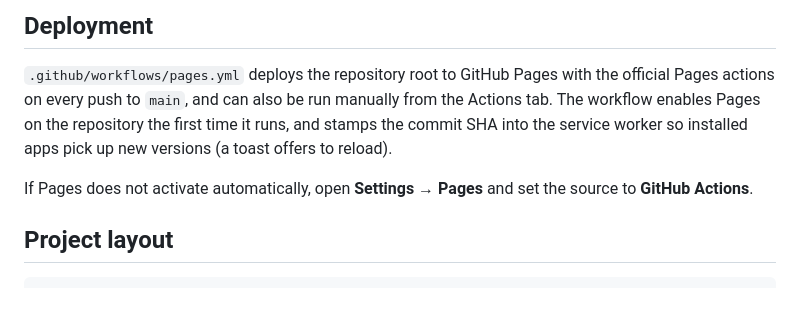
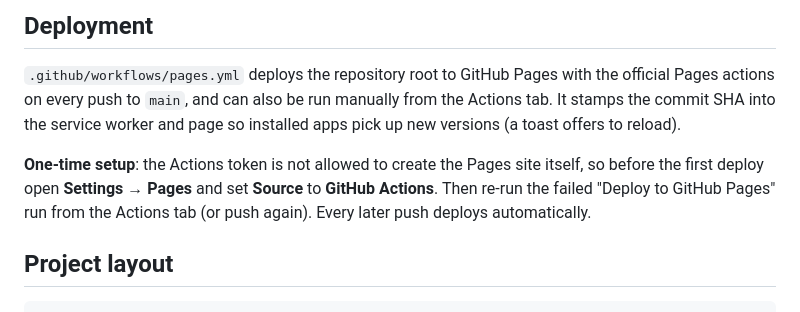
Before and after one commit to normiecore/Hassleblad-Claude-iOS, a Markdown page: README.md, the part around the change. GitHub-like rendering.

Commit message:
Document the one-time GitHub Pages source setting
The first workflow run failed because the Actions token cannot create the
Pages site; the source has to be set to GitHub Actions once in Settings.

Co-Authored-By: Claude Fable 5.1 <noreply@anthropic.com>
Claude-Session: https://claude.ai/code/session_013ros7EL5LUBsEFaJCK7GdB

```diff
--- a/README.md
+++ b/README.md
@@ -89,11 +89,12 @@ Camera access requires a secure context: `localhost` or HTTPS.
 ## Deployment
 
 `.github/workflows/pages.yml` deploys the repository root to GitHub Pages with the official Pages actions on
-every push to `main`, and can also be run manually from the Actions tab. The workflow enables Pages on the
-repository the first time it runs, and stamps the commit SHA into the service worker so installed apps pick up
-new versions (a toast offers to reload).
+every push to `main`, and can also be run manually from the Actions tab. It stamps the commit SHA into the
+service worker and page so installed apps pick up new versions (a toast offers to reload).
 
-If Pages does not activate automatically, open **Settings → Pages** and set the source to **GitHub Actions**.
+**One-time setup**: the Actions token is not allowed to create the Pages site itself, so before the first
+deploy open **Settings → Pages** and set **Source** to **GitHub Actions**. Then re-run the failed
+"Deploy to GitHub Pages" run from the Actions tab (or push again). Every later push deploys automatically.
 
 ## Project layout
 
```
